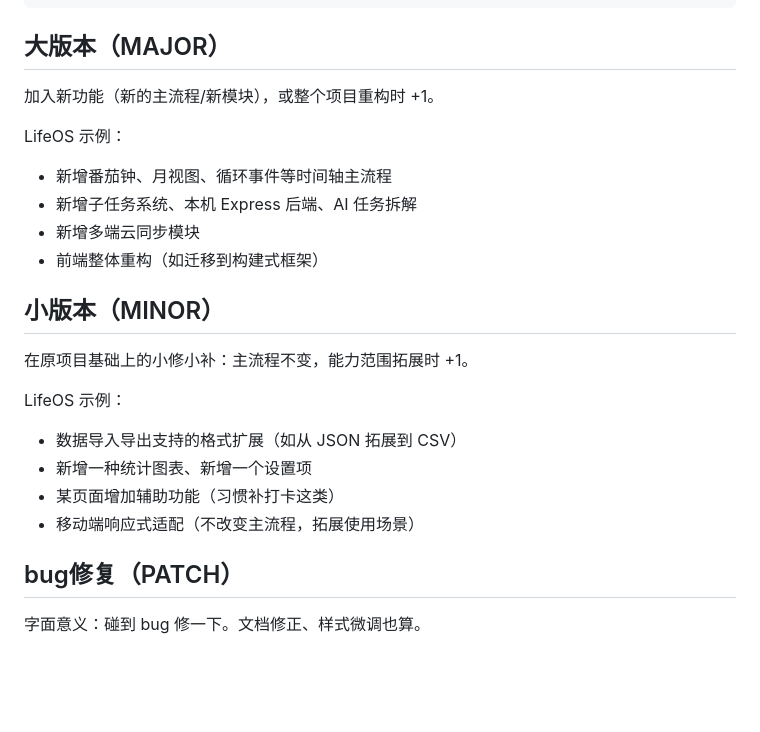
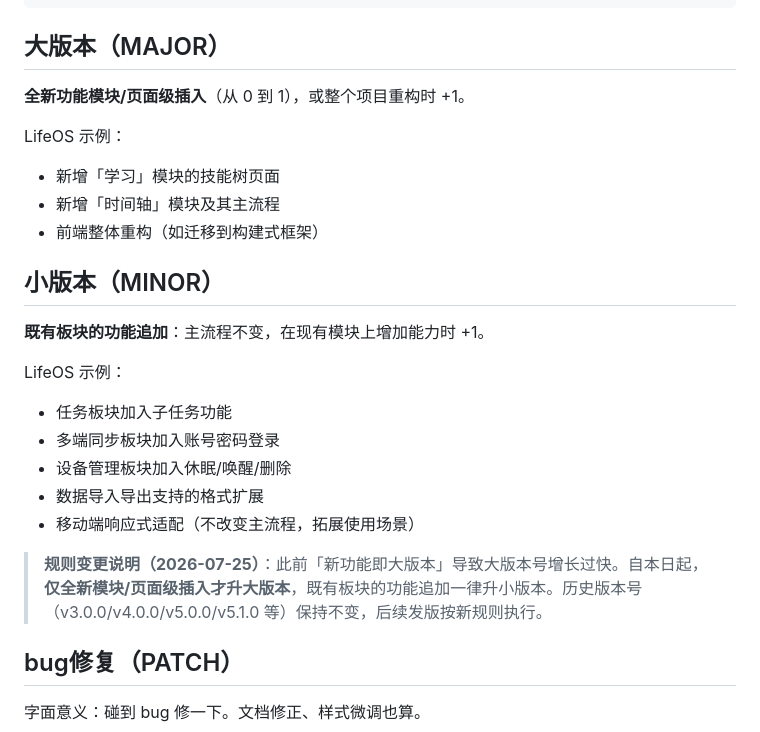
Before and after one commit to Shi0v0Jasmine/LifeOS_Jasmine, a Markdown page: LifeOS/VERSIONING.md, the part around the change. Rendered like a GitHub page; blank space fills up the shorter version.

Commit message:
docs: 更新版本规则——大版本仅限全新模块/页面，功能追加升小版本
- 大版本：全新功能模块/页面级插入（从 0 到 1）
- 小版本：既有板块的功能追加
- 历史版本号保持不变，后续发版按新规则执行

```diff
--- a/LifeOS/VERSIONING.md
+++ b/LifeOS/VERSIONING.md
@@ -11,25 +11,27 @@ Latest released version: `5.1.0`（2026-07-25 发布，CloudBase 账号密码登
 
 ## 大版本（MAJOR）
 
-加入新功能（新的主流程/新模块），或整个项目重构时 +1。
+**全新功能模块/页面级插入**（从 0 到 1），或整个项目重构时 +1。
 
 LifeOS 示例：
 
-- 新增番茄钟、月视图、循环事件等时间轴主流程
-- 新增子任务系统、本机 Express 后端、AI 任务拆解
-- 新增多端云同步模块
+- 新增「学习」模块的技能树页面
+- 新增「时间轴」模块及其主流程
 - 前端整体重构（如迁移到构建式框架）
 
 ## 小版本（MINOR）
 
-在原项目基础上的小修小补：主流程不变，能力范围拓展时 +1。
+**既有板块的功能追加**：主流程不变，在现有模块上增加能力时 +1。
 
 LifeOS 示例：
 
-- 数据导入导出支持的格式扩展（如从 JSON 拓展到 CSV）
-- 新增一种统计图表、新增一个设置项
-- 某页面增加辅助功能（习惯补打卡这类）
+- 任务板块加入子任务功能
+- 多端同步板块加入账号密码登录
+- 设备管理板块加入休眠/唤醒/删除
+- 数据导入导出支持的格式扩展
 - 移动端响应式适配（不改变主流程，拓展使用场景）
+
+> **规则变更说明（2026-07-25）**：此前「新功能即大版本」导致大版本号增长过快。自本日起，**仅全新模块/页面级插入才升大版本**，既有板块的功能追加一律升小版本。历史版本号（v3.0.0/v4.0.0/v5.0.0/v5.1.0 等）保持不变，后续发版按新规则执行。
 
 ## bug修复（PATCH）
 
```
